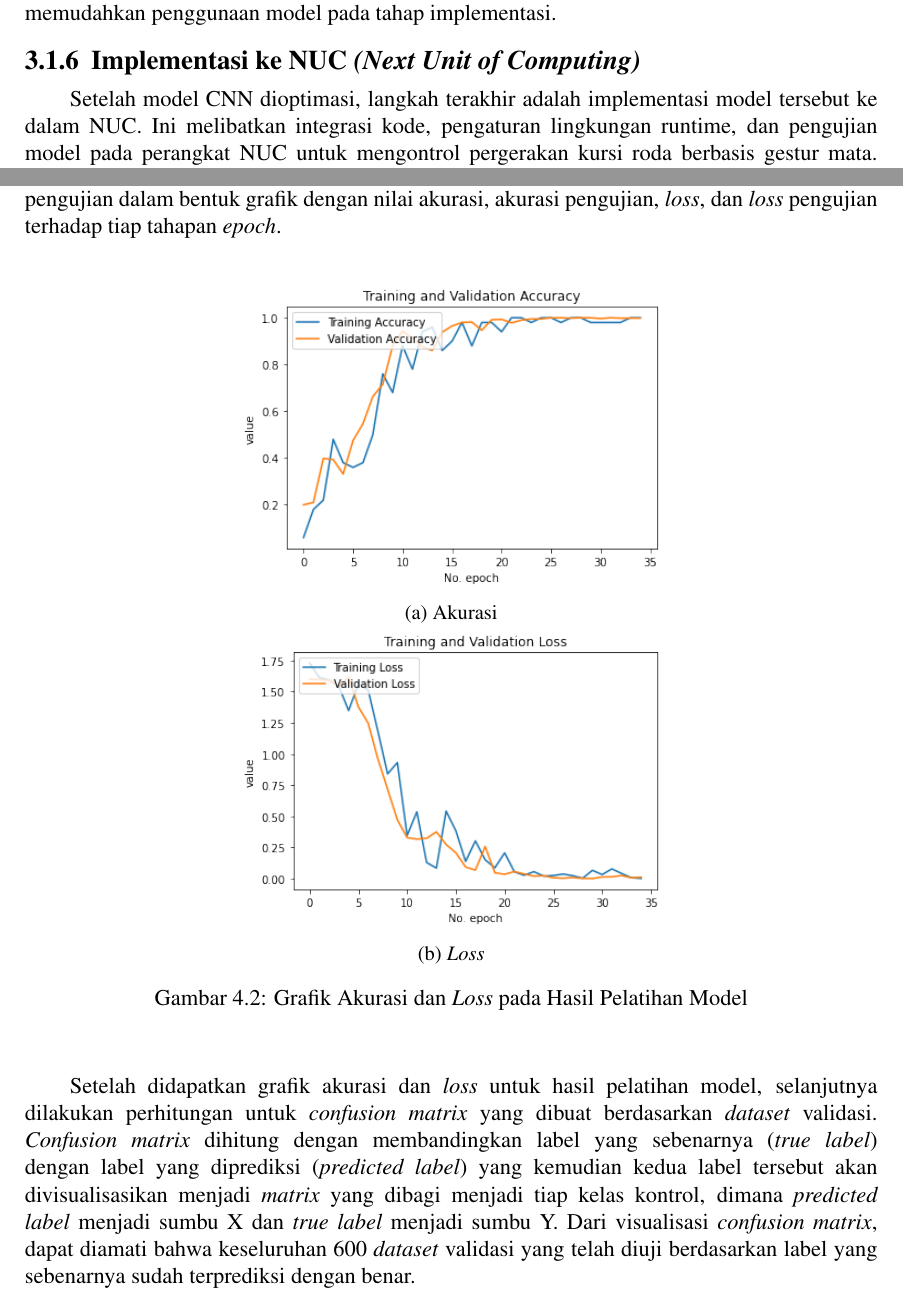
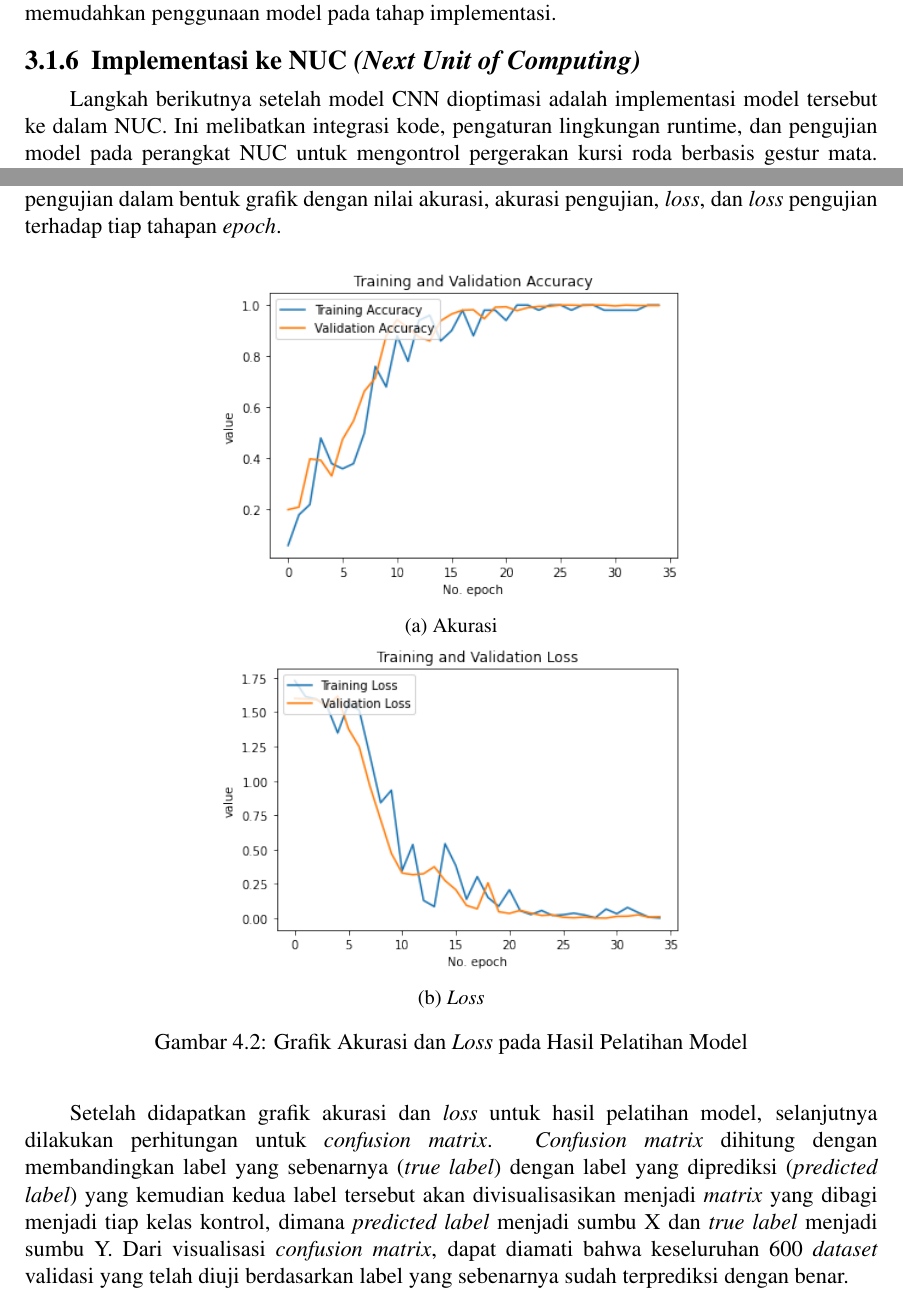
Before and after one commit to evanreynald/Buku-TA, a LaTeX thesis (main.tex, which reads bab/3-metodologi.tex, bab/4-pengujian-analisis.tex): two parts of pages 46 and 54 of 87, joined at a grey line, cut so that both start at the same text. Compiled offline with pdfLaTeX.

Commit message:
update content

```diff
--- a/bab/3-metodologi.tex
+++ b/bab/3-metodologi.tex
@@ -166,7 +166,7 @@ Setelah proses \emph{training} selesai, hasil dari model prediksi yang dibuat ak
 
 \subsection{Implementasi ke NUC \textit{(Next Unit of Computing)}}
 
-Setelah model CNN dioptimasi, langkah terakhir adalah implementasi model tersebut ke dalam NUC. Ini melibatkan integrasi kode, pengaturan lingkungan runtime, dan pengujian model pada perangkat NUC untuk mengontrol pergerakan kursi roda berbasis gestur mata. Proses ini dimulai dengan integrasi kode untuk menghubungkan model dengan komponen perangkat keras seperti \emph{microcontroller} dan perangkat lunak di NUC. Model CNN yang disimpan dalam format h5 kemudian dimuat, memastikan bahwa model siap digunakan dalam lingkungan NUC.
+Langkah berikutnya setelah model CNN dioptimasi adalah implementasi model tersebut ke dalam NUC. Ini melibatkan integrasi kode, pengaturan lingkungan runtime, dan pengujian model pada perangkat NUC untuk mengontrol pergerakan kursi roda berbasis gestur mata. Proses ini dimulai dengan integrasi kode untuk menghubungkan model dengan komponen perangkat keras seperti \emph{microcontroller} dan perangkat lunak di NUC. Model CNN yang disimpan dalam format h5 kemudian dimuat, memastikan bahwa model siap digunakan dalam lingkungan NUC.
 
 Selanjutnya, pengaturan lingkungan runtime dilakukan untuk memastikan kompatibilitas antara perangkat keras NUC dan perangkat lunak yang dibutuhkan oleh model. Hal ini mencakup instalasi pustaka seperti TensorFlow, OpenCV, dan pustaka lain yang diperlukan. Pengaturan ini juga memastikan bahwa NUC dapat menjalankan model secara efisien dengan memanfaatkan sumber daya perangkat keras yang tersedia, seperti CPU atau GPU. Tahap berikutnya adalah pengujian model pada perangkat NUC. Pengujian ini melibatkan simulasi perintah gerakan kursi roda berbasis gestur mata. Data gerakan mata yang dikumpulkan melalui kamera diproses oleh model CNN untuk menghasilkan perintah kontrol gerakan seperti "Maju", "Mundur", "Kanan", "Kiri", dan "Stop". Perintah ini kemudian dikirim ke sistem kontrol kursi roda untuk menggerakkan motor sesuai arah yang diinginkan. Selama pengujian, dilakukan pemantauan performa model dalam mendeteksi gestur mata dan memberikan respons yang tepat terhadap perintah yang diberikan oleh pengguna.
 
--- a/bab/4-pengujian-analisis.tex
+++ b/bab/4-pengujian-analisis.tex
@@ -58,12 +58,12 @@ Selanjutnya, setelah proses akuisisi data telah dilakukan, model CNN dibangun de
 %Gambar 4.2
 \begin{figure}[H]
   \centering
-  \begin{subfigure}[b]{0.5\textwidth}
+  \begin{subfigure}[b]{0.55\textwidth}
       \includegraphics[width=\textwidth]{gambar/bab4/model5 (30cm)/train.png}
       \caption{Akurasi}
   \end{subfigure}
 
-  \begin{subfigure}[b]{0.5\textwidth}
+  \begin{subfigure}[b]{0.55\textwidth}
       \includegraphics[width=\textwidth]{gambar/bab4/model5 (30cm)/loss.png}
       \caption{\emph{Loss}}
   \end{subfigure}
@@ -71,7 +71,7 @@ Selanjutnya, setelah proses akuisisi data telah dilakukan, model CNN dibangun de
   \label{fig:acc_loss}
 \end{figure}
 
-Setelah didapatkan grafik akurasi dan \emph{loss} untuk hasil pelatihan model, selanjutnya dilakukan perhitungan untuk \emph{confusion matrix} yang dibuat berdasarkan \emph{dataset} validasi. \emph{Confusion matrix} dihitung dengan membandingkan label yang sebenarnya (\emph{true label}) dengan label yang diprediksi (\emph{predicted label}) yang kemudian kedua label tersebut akan divisualisasikan menjadi \emph{matrix} yang dibagi menjadi tiap kelas kontrol, dimana \emph{predicted label} menjadi sumbu X dan \emph{true label} menjadi sumbu Y. Dari visualisasi \emph{confusion matrix}, dapat diamati bahwa keseluruhan 600 \emph{dataset} validasi yang telah diuji berdasarkan label yang sebenarnya sudah terprediksi dengan benar.
+Setelah didapatkan grafik akurasi dan \emph{loss} untuk hasil pelatihan model, selanjutnya dilakukan perhitungan untuk \emph{confusion matrix}. \emph{Confusion matrix} dihitung dengan membandingkan label yang sebenarnya (\emph{true label}) dengan label yang diprediksi (\emph{predicted label}) yang kemudian kedua label tersebut akan divisualisasikan menjadi \emph{matrix} yang dibagi menjadi tiap kelas kontrol, dimana \emph{predicted label} menjadi sumbu X dan \emph{true label} menjadi sumbu Y. Dari visualisasi \emph{confusion matrix}, dapat diamati bahwa keseluruhan 600 \emph{dataset} validasi yang telah diuji berdasarkan label yang sebenarnya sudah terprediksi dengan benar.
 
 %Gambar 4.3
 \begin{figure} [H] \centering
```
Also changed, not shown: bab/4-pengujian-analisis.tex (6 more changed lines).
